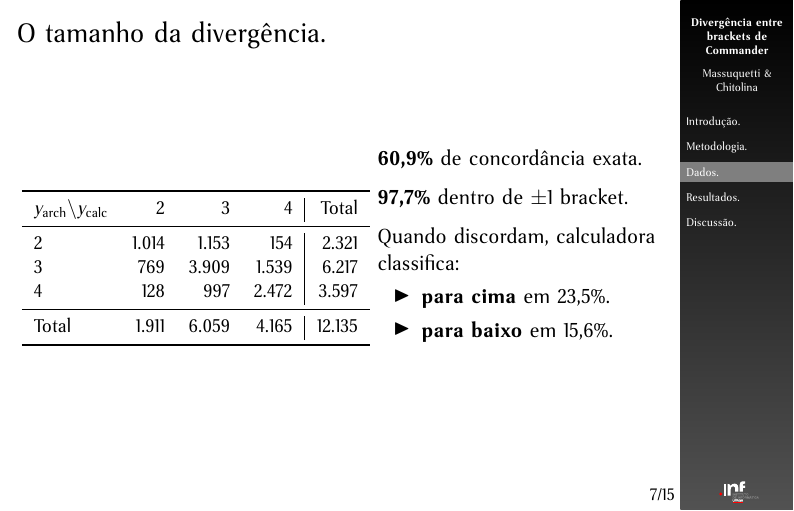
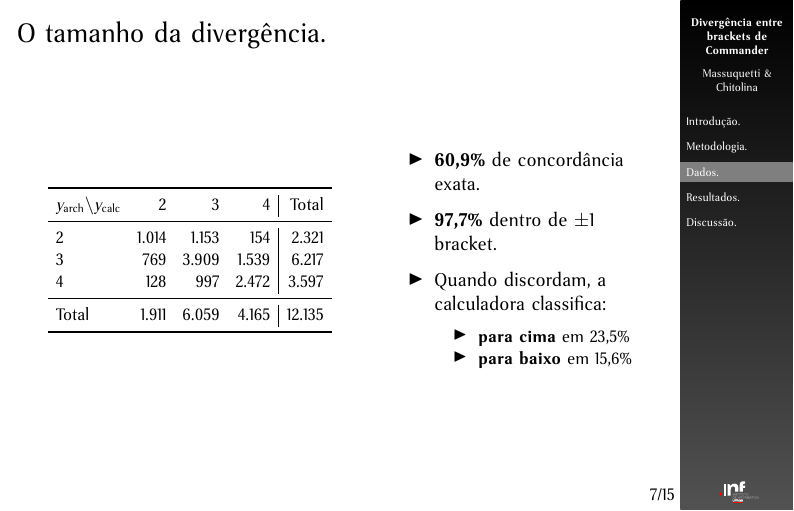
Before and after one commit to MarcoChit0/mtg, LaTeX slides (presentation/presentation.tex): page 31 of 66 before the commit and page 28 of 63 after it. Compiled offline with pdfLaTeX.

Commit message:
divergence section

```diff
--- a/presentation/presentation.tex
+++ b/presentation/presentation.tex
@@ -376,3 +372,7 @@
+    \begin{columns}[c]
+        \begin{column}{.52\textwidth}
+            \begin{center}\footnotesize
+            \setlength{\tabcolsep}{4pt}
             \begin{tabular}{lrrr|r}
             \toprule
             $y_{\text{arch}} \backslash y_{\text{calc}}$ & 2 & 3 & 4 & Total \\
@@ -386,3 +386,15 @@
             \end{tabular}
             \end{center}
         \end{column}%
+        \hspace{0.2cm}%
+        \begin{column}{.42\textwidth}
+            \small
+            \begin{itemize}
+                \item<2-> \textbf{60,9\%} de concordância exata.
+                \item<3-> \textbf{97,7\%} dentro de $\pm 1$ bracket.
+                \item<4-> Quando discordam, a calculadora classifica:
+                \begin{itemize}\footnotesize
+                    \item<4-> \textbf{para cima} em 23,5\%
+                    \item<4-> \textbf{para baixo} em 15,6\%
+                \end{itemize}
+            \end{itemize}
```
Also changed, not shown: presentation/presentation.pdf, presentation/presentation.tex (19 more changed lines), 6 other files.
